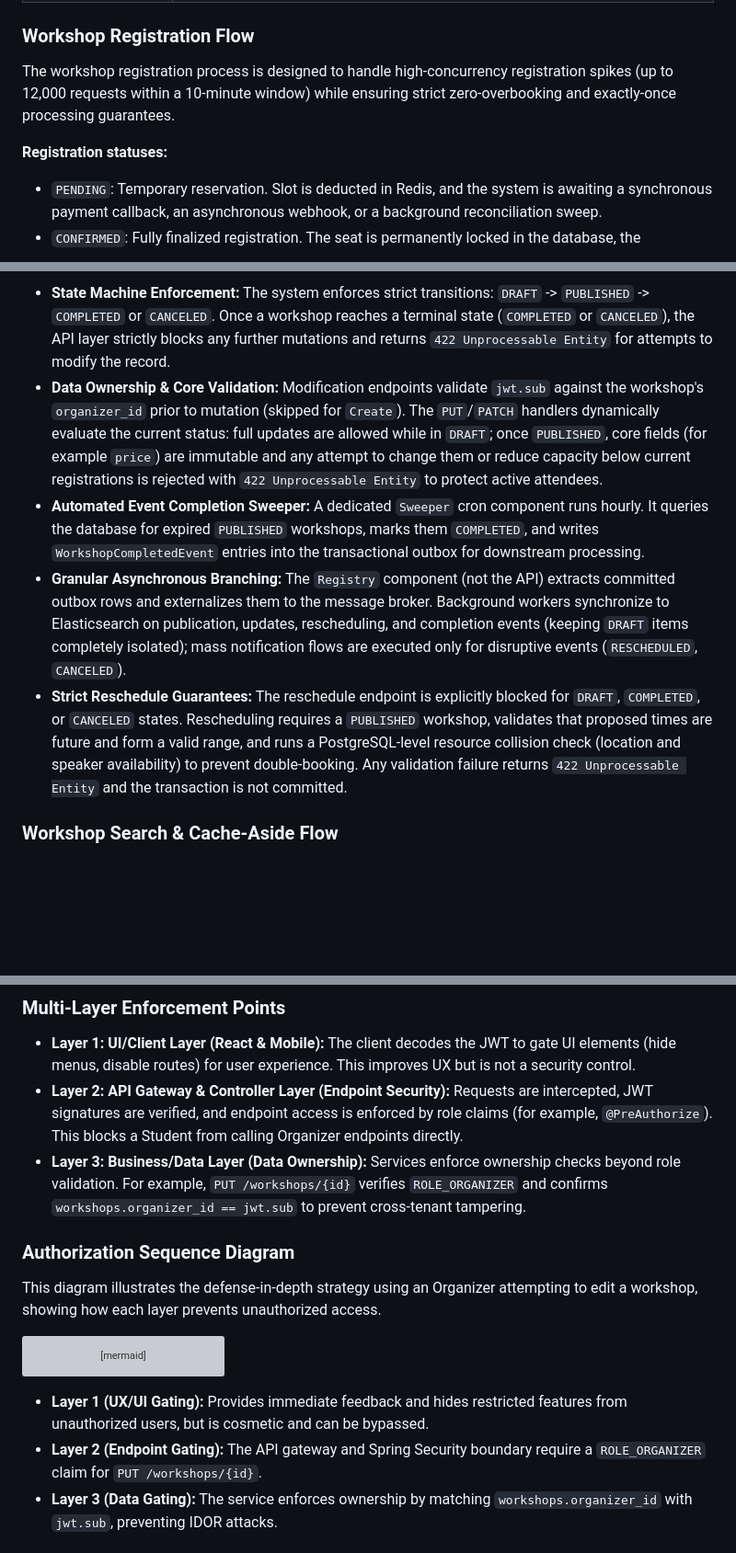
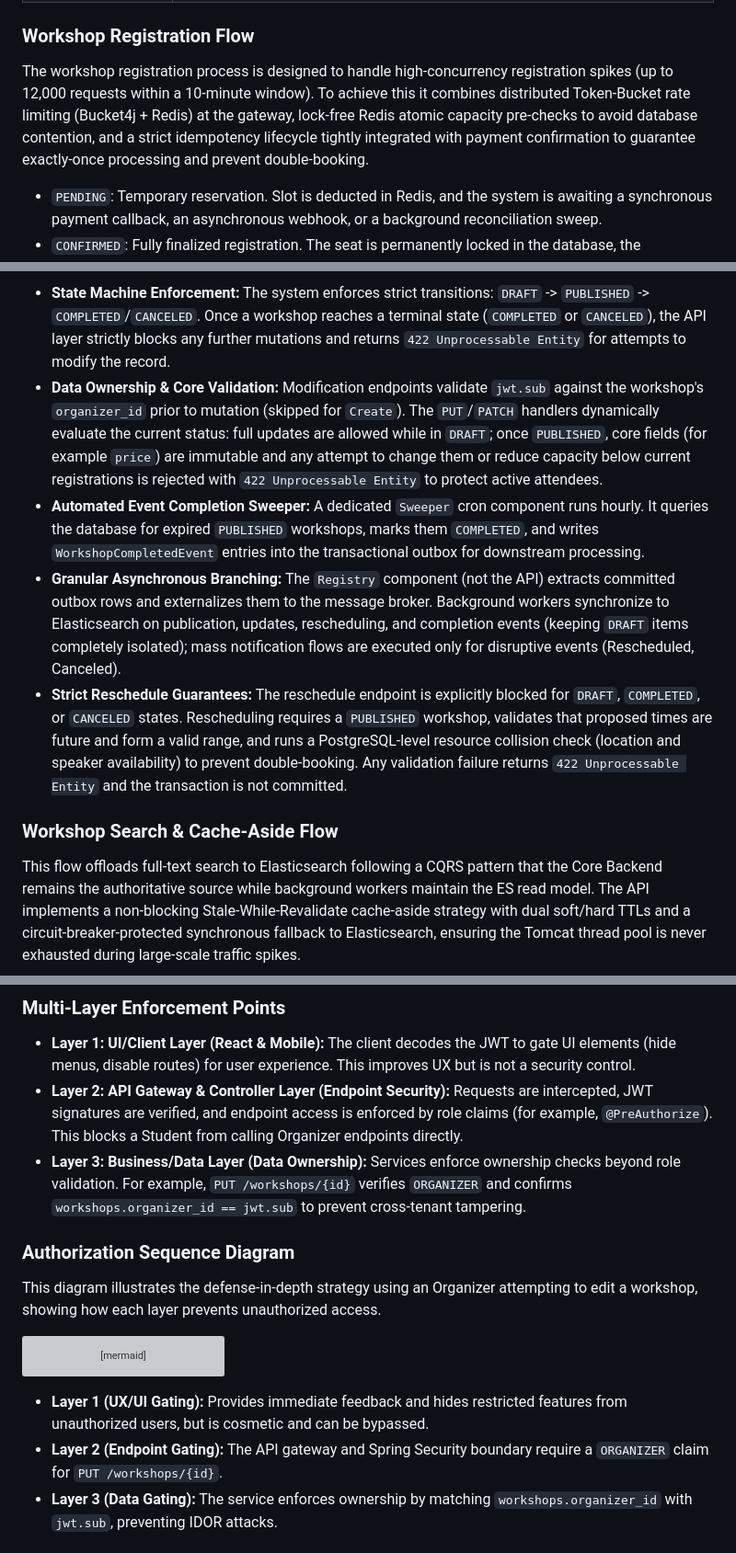
Before and after one commit to phatnguyen975/unihub-workshop, a Markdown page: blueprint/design.md, 3 parts joined by grey strips. Shown at 92% size. GitHub-like rendering; blank space fills up the shorter version; grey boxes are pictures that could not be loaded.

Commit message:
docs: format search and offline flows

````diff
--- a/blueprint/design.md
+++ b/blueprint/design.md
@@ -99,9 +99,7 @@ The system architecture is organized into a strict tiered structure to distribut
 
 ### Workshop Registration Flow
 
-The workshop registration process is designed to handle high-concurrency registration spikes (up to 12,000 requests within a 10-minute window) while ensuring strict zero-overbooking and exactly-once processing guarantees.
-
-**Registration statuses:**
+The workshop registration process is designed to handle high-concurrency registration spikes (up to 12,000 requests within a 10-minute window). To achieve this it combines distributed Token-Bucket rate limiting (Bucket4j + Redis) at the gateway, lock-free Redis atomic capacity pre-checks to avoid database contention, and a strict idempotency lifecycle tightly integrated with payment confirmation to guarantee exactly-once processing and prevent double-booking.
 
 - `PENDING`: Temporary reservation. Slot is deducted in Redis, and the system is awaiting a synchronous payment callback, an asynchronous webhook, or a background reconciliation sweep.
 - `CONFIRMED`: Fully finalized registration. The seat is permanently locked in the database, the transaction is verified, and the check-in QR code is activated.
@@ -428,13 +426,15 @@ sequenceDiagram
   Note over API,ES: DRAFT records are never synchronized to Elasticsearch and generate no external events until transition to PUBLISHED
 ```
 
-- **State Machine Enforcement:** The system enforces strict transitions: `DRAFT` -> `PUBLISHED` -> `COMPLETED` or `CANCELED`. Once a workshop reaches a terminal state (`COMPLETED` or `CANCELED`), the API layer strictly blocks any further mutations and returns `422 Unprocessable Entity` for attempts to modify the record.
+- **State Machine Enforcement:** The system enforces strict transitions: `DRAFT` -> `PUBLISHED` -> `COMPLETED`/`CANCELED`. Once a workshop reaches a terminal state (`COMPLETED` or `CANCELED`), the API layer strictly blocks any further mutations and returns `422 Unprocessable Entity` for attempts to modify the record.
 - **Data Ownership & Core Validation:** Modification endpoints validate `jwt.sub` against the workshop's `organizer_id` prior to mutation (skipped for `Create`). The `PUT`/`PATCH` handlers dynamically evaluate the current status: full updates are allowed while in `DRAFT`; once `PUBLISHED`, core fields (for example `price`) are immutable and any attempt to change them or reduce capacity below current registrations is rejected with `422 Unprocessable Entity` to protect active attendees.
 - **Automated Event Completion Sweeper:** A dedicated `Sweeper` cron component runs hourly. It queries the database for expired `PUBLISHED` workshops, marks them `COMPLETED`, and writes `WorkshopCompletedEvent` entries into the transactional outbox for downstream processing.
-- **Granular Asynchronous Branching:** The `Registry` component (not the API) extracts committed outbox rows and externalizes them to the message broker. Background workers synchronize to Elasticsearch on publication, updates, rescheduling, and completion events (keeping `DRAFT` items completely isolated); mass notification flows are executed only for disruptive events (`RESCHEDULED`, `CANCELED`).
+- **Granular Asynchronous Branching:** The `Registry` component (not the API) extracts committed outbox rows and externalizes them to the message broker. Background workers synchronize to Elasticsearch on publication, updates, rescheduling, and completion events (keeping `DRAFT` items completely isolated); mass notification flows are executed only for disruptive events (Rescheduled, Canceled).
 - **Strict Reschedule Guarantees:** The reschedule endpoint is explicitly blocked for `DRAFT`, `COMPLETED`, or `CANCELED` states. Rescheduling requires a `PUBLISHED` workshop, validates that proposed times are future and form a valid range, and runs a PostgreSQL-level resource collision check (location and speaker availability) to prevent double-booking. Any validation failure returns `422 Unprocessable Entity` and the transaction is not committed.
 
 ### Workshop Search & Cache-Aside Flow
 
+This flow offloads full-text search to Elasticsearch following a CQRS pattern that the Core Backend remains the authoritative source while background workers maintain the ES read model. The API implements a non-blocking Stale-While-Revalidate cache-aside strategy with dual soft/hard TTLs and a circuit-breaker-protected synchronous fallback to Elasticsearch, ensuring the Tomcat thread pool is never exhausted during large-scale traffic spikes.
+
 ```mermaid
 sequenceDiagram
@@ -660,7 +663,7 @@ The API Gateway and Backend Services do not query PostgreSQL for permissions on
 
 - **Layer 1: UI/Client Layer (React & Mobile):** The client decodes the JWT to gate UI elements (hide menus, disable routes) for user experience. This improves UX but is not a security control.
 - **Layer 2: API Gateway & Controller Layer (Endpoint Security):** Requests are intercepted, JWT signatures are verified, and endpoint access is enforced by role claims (for example, `@PreAuthorize`). This blocks a Student from calling Organizer endpoints directly.
-- **Layer 3: Business/Data Layer (Data Ownership):** Services enforce ownership checks beyond role validation. For example, `PUT /workshops/{id}` verifies `ROLE_ORGANIZER` and confirms `workshops.organizer_id == jwt.sub` to prevent cross-tenant tampering.
+- **Layer 3: Business/Data Layer (Data Ownership):** Services enforce ownership checks beyond role validation. For example, `PUT /workshops/{id}` verifies `ORGANIZER` and confirms `workshops.organizer_id == jwt.sub` to prevent cross-tenant tampering.
 
 ### Authorization Sequence Diagram
 
@@ -697,7 +700,7 @@ sequenceDiagram
 ```
 
 - **Layer 1 (UX/UI Gating):** Provides immediate feedback and hides restricted features from unauthorized users, but is cosmetic and can be bypassed.
-- **Layer 2 (Endpoint Gating):** The API gateway and Spring Security boundary require a `ROLE_ORGANIZER` claim for `PUT /workshops/{id}`.
+- **Layer 2 (Endpoint Gating):** The API gateway and Spring Security boundary require a `ORGANIZER` claim for `PUT /workshops/{id}`.
 - **Layer 3 (Data Gating):** The service enforces ownership by matching `workshops.organizer_id` with `jwt.sub`, preventing IDOR attacks.
 
 ## 5. System Protection Mechanisms
````
Also changed, not shown: other parts of blueprint/design.md (+70 -67 lines).
